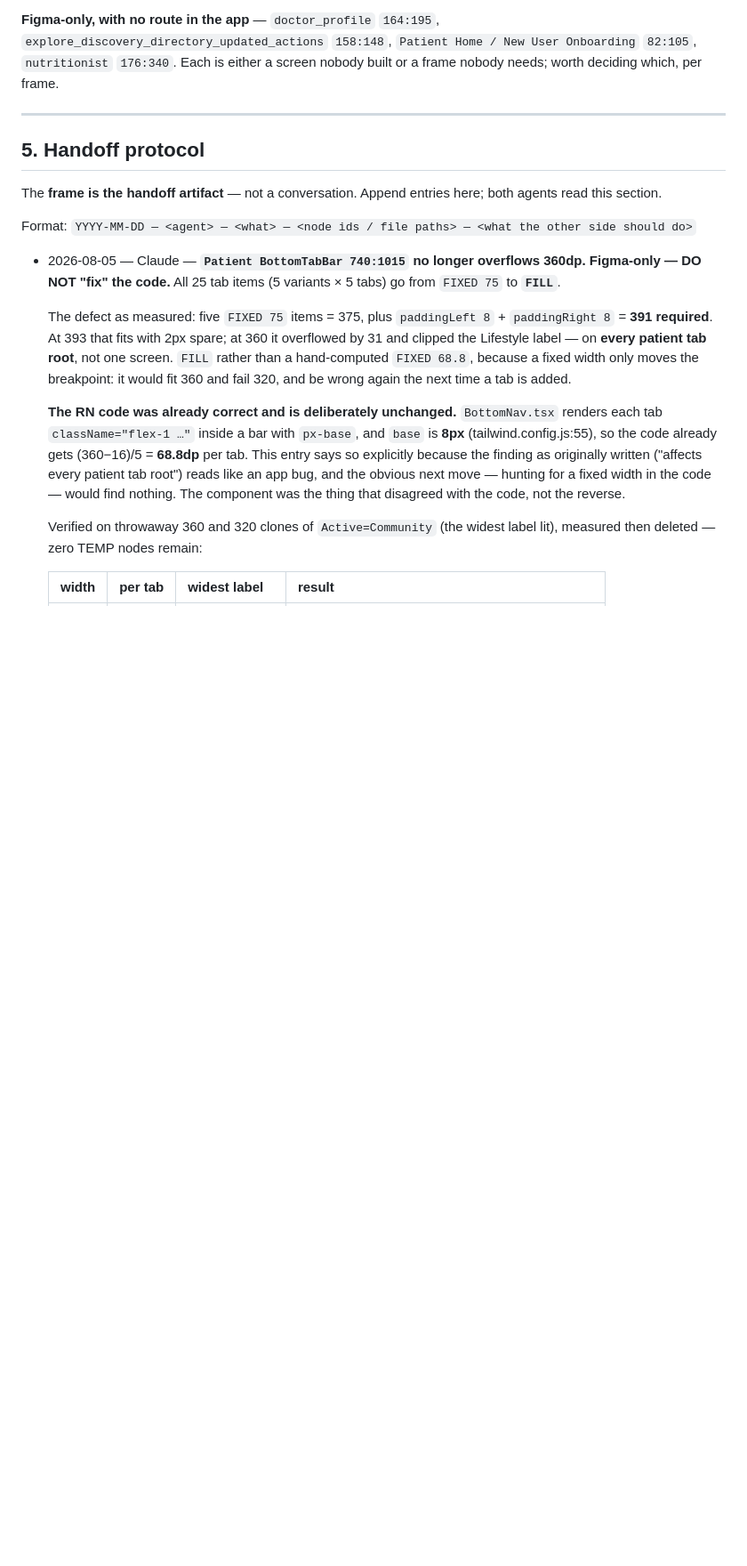
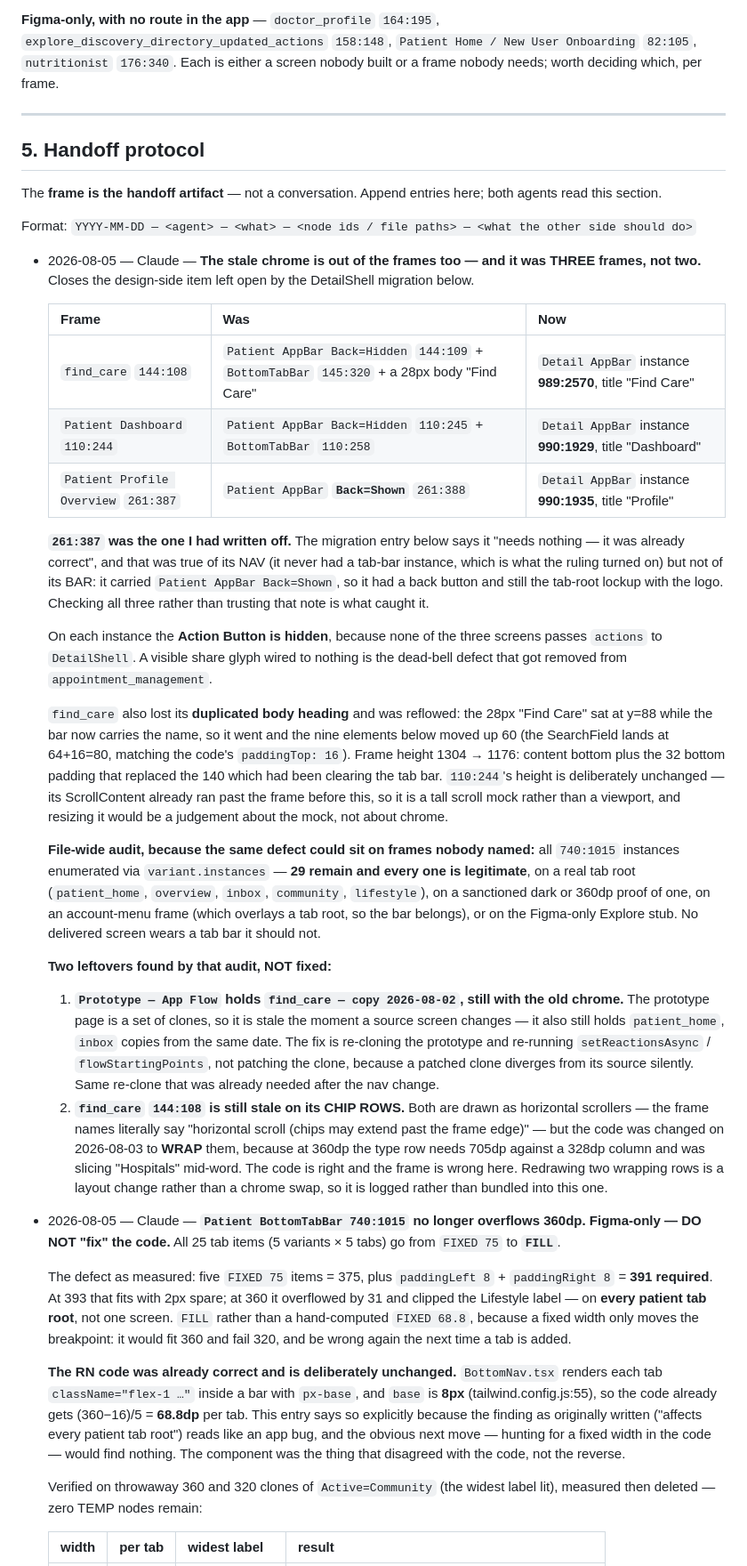
Before and after one commit to Omnexa-Labs/MedAPP, a Markdown page: docs/PIPELINE.md, the part around the change. Shown at 89% size. Drawn GitHub-style; blank space fills up the shorter version.

Commit message:
docs(pipeline): the three migrated screens now wear detail chrome in Figma too
Closes the design-side half of the DetailShell migration. find_care 144:108,
Patient Dashboard 110:244 and Patient Profile Overview 261:387 each carry a
Detail AppBar instance with the right title; the patient app bars and tab bars
are gone.

It was three frames, not the two I reported. The migration entry says 261:387
"needs nothing - it was already correct", which was true of its nav (it never
had a tab-bar instance, which is what the ruling turned on) and false of its
bar: it carried Patient AppBar Back=Shown, so it had a back button and still
the tab-root lockup with the logo. Checking all three instead of trusting my
own note is what caught it.

find_care also lost the duplicated 28px body heading the code deleted, with the
nine elements below reflowed up 60 so the search field lands at the code's
paddingTop of 16, and its height dropped 1304 -> 1176 now that nothing has to
clear a tab bar. 110:244's height is left alone deliberately: its ScrollContent
already overran the frame, so it is a scroll mock, not a viewport.

Audited file-wide rather than trusting the three-frame list: 29 tab-bar
instances remain and every one is legitimate. Two leftovers logged and not
fixed - the prototype page's find_care clone is stale (fix is a re-clone, not a
patch, or it diverges from its source silently), and find_care's chip rows are
still drawn as horizontal scrollers when the code now wraps them, which is a
layout change rather than a chrome swap.

Co-Authored-By: Claude Opus 5 <noreply@anthropic.com>

```diff
--- a/docs/PIPELINE.md
+++ b/docs/PIPELINE.md
@@ -181,6 +181,54 @@ The **frame is the handoff artifact** — not a conversation. Append entries her
 read this section.
 
 Format: `YYYY-MM-DD — <agent> — <what> — <node ids / file paths> — <what the other side should do>`
+
+- 2026-08-05 — Claude — **The stale chrome is out of the frames too — and it was THREE frames, not
+  two.** Closes the design-side item left open by the DetailShell migration below.
+
+  | Frame | Was | Now |
+  |---|---|---|
+  | `find_care` `144:108` | `Patient AppBar Back=Hidden` `144:109` + `BottomTabBar` `145:320` + a 28px body "Find Care" | `Detail AppBar` instance **989:2570**, title "Find Care" |
+  | `Patient Dashboard` `110:244` | `Patient AppBar Back=Hidden` `110:245` + `BottomTabBar` `110:258` | `Detail AppBar` instance **990:1929**, title "Dashboard" |
+  | `Patient Profile Overview` `261:387` | `Patient AppBar` **`Back=Shown`** `261:388` | `Detail AppBar` instance **990:1935**, title "Profile" |
+
+  **`261:387` was the one I had written off.** The migration entry below says it "needs nothing — it
+  was already correct", and that was true of its NAV (it never had a tab-bar instance, which is what
+  the ruling turned on) but not of its BAR: it carried `Patient AppBar Back=Shown`, so it had a back
+  button and still the tab-root lockup with the logo. Checking all three rather than trusting that
+  note is what caught it.
+
+  On each instance the **Action Button is hidden**, because none of the three screens passes `actions`
+  to `DetailShell`. A visible share glyph wired to nothing is the dead-bell defect that got removed
+  from `appointment_management`.
+
+  `find_care` also lost its **duplicated body heading** and was reflowed: the 28px "Find Care" sat at
+  y=88 while the bar now carries the name, so it went and the nine elements below moved up 60 (the
+  SearchField lands at 64+16=80, matching the code's `paddingTop: 16`). Frame height 1304 → 1176:
+  content bottom plus the 32 bottom padding that replaced the 140 which had been clearing the tab bar.
+  `110:244`'s height is deliberately unchanged — its ScrollContent already ran past the frame before
+  this, so it is a tall scroll mock rather than a viewport, and resizing it would be a judgement about
+  the mock, not about chrome.
+
+  **File-wide audit, because the same defect could sit on frames nobody named:** all `740:1015`
+  instances enumerated via `variant.instances` — **29 remain and every one is legitimate**, on a real
+  tab root (`patient_home`, `overview`, `inbox`, `community`, `lifestyle`), on a sanctioned dark or
+  360dp proof of one, on an account-menu frame (which overlays a tab root, so the bar belongs), or on
+  the Figma-only Explore stub. No delivered screen wears a tab bar it should not.
+
+  **Two leftovers found by that audit, NOT fixed:**
+
+  1. **`Prototype — App Flow` holds `find_care — copy 2026-08-02`, still with the old chrome.** The
+     prototype page is a set of clones, so it is stale the moment a source screen changes — it also
+     still holds `patient_home`, `inbox` copies from the same date. The fix is re-cloning the
+     prototype and re-running `setReactionsAsync` / `flowStartingPoints`, not patching the clone,
+     because a patched clone diverges from its source silently. Same re-clone that was already needed
+     after the nav change.
+  2. **`find_care` `144:108` is still stale on its CHIP ROWS.** Both are drawn as horizontal
+     scrollers — the frame names literally say "horizontal scroll (chips may extend past the frame
+     edge)" — but the code was changed on 2026-08-03 to **WRAP** them, because at 360dp the type row
+     needs 705dp against a 328dp column and was slicing "Hospitals" mid-word. The code is right and
+     the frame is wrong here. Redrawing two wrapping rows is a layout change rather than a chrome
+     swap, so it is logged rather than bundled into this one.
 
 - 2026-08-05 — Claude — **`Patient BottomTabBar 740:1015` no longer overflows 360dp. Figma-only —
   DO NOT "fix" the code.** All 25 tab items (5 variants × 5 tabs) go from `FIXED 75` to **`FILL`**.
```
